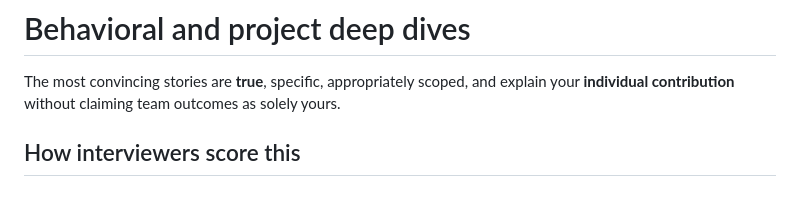
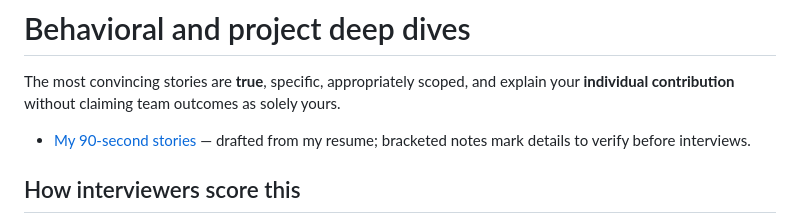
Before and after one commit to BhagyashriT/java-backend-interview-handbook, a Markdown page: behavioral/README.md, the part around the change. Drawn GitHub-style; blank space fills up the shorter version.

Commit message:
Behavioral: add 90-second stories drafted from resume with confirm markers

```diff
--- a/behavioral/README.md
+++ b/behavioral/README.md
@@ -1,6 +1,8 @@
 # Behavioral and project deep dives
 
 The most convincing stories are **true**, specific, appropriately scoped, and explain your **individual contribution** without claiming team outcomes as solely yours.
+
+- [My 90-second stories](stories.md) — drafted from my resume; bracketed notes mark details to verify before interviews.
 
 ## How interviewers score this
 
```
Also changed, not shown: behavioral/stories.md (added, +37 -0 lines).
